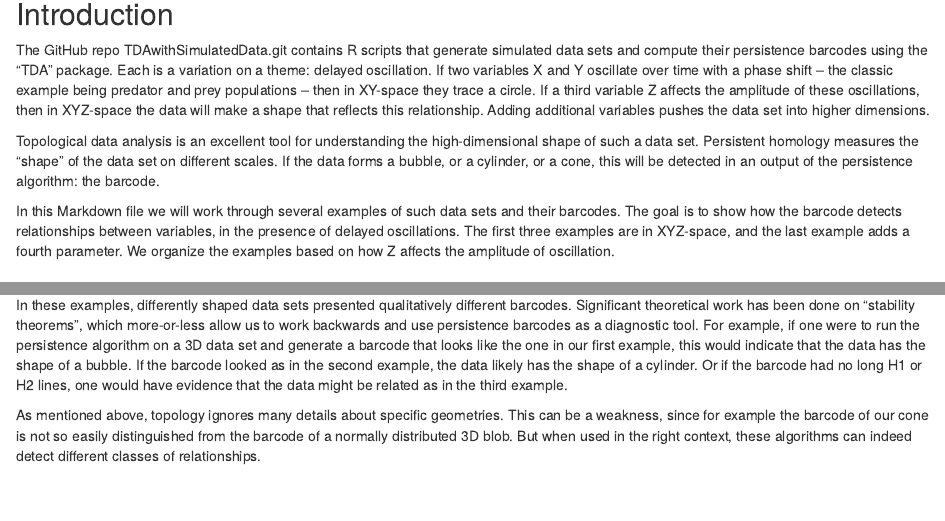
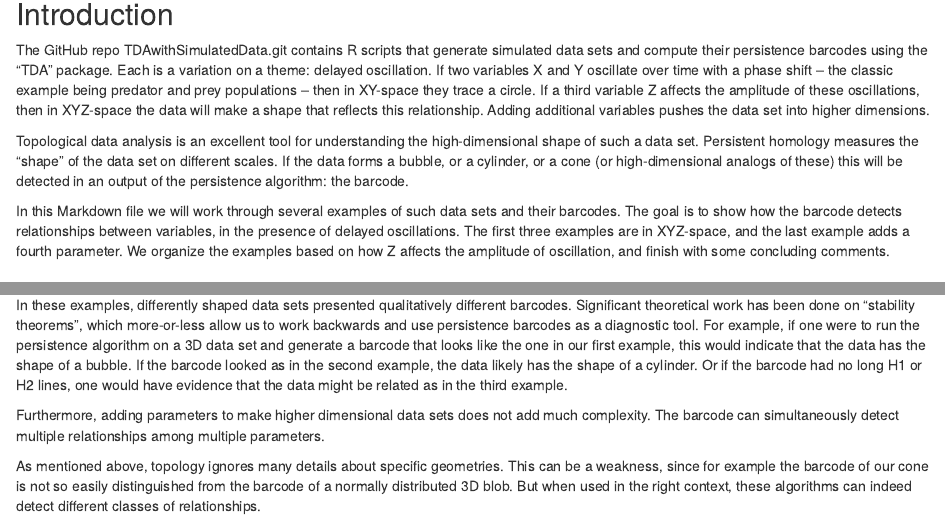
Before and after one commit to lukewolcott/TDAwithSimulatedData, an R Markdown document (TDAwithSimulatedData.Rmd): the page in a window 1100 px wide, from 270 px down, and a second part further down, joined at a grey line. The pictures show the output file TDAwithSimulatedData.html that the author committed with the source, opened offline.

Commit message:
small edits

```diff
--- a/TDAwithSimulatedData.Rmd
+++ b/TDAwithSimulatedData.Rmd
@@ -16,9 +16,9 @@ We give examples, using simulated data, of how topological data analysis can be
 
 The GitHub repo TDAwithSimulatedData.git contains R scripts that generate simulated data sets and compute their persistence barcodes using the "TDA" package.  Each is a variation on a theme: delayed oscillation.  If two variables X and Y oscillate over time with a phase shift -- the classic example being predator and prey populations --  then in XY-space they trace a circle.  If a third variable Z affects the amplitude of these oscillations, then in XYZ-space the data will make a shape that reflects this relationship.  Adding additional variables pushes the data set into higher dimensions.
 
-Topological data analysis is an excellent tool for understanding the high-dimensional shape of such a data set.  Persistent homology measures the "shape" of the data set on different scales.  If the data forms a bubble, or a cylinder, or a cone, this will be detected in an output of the persistence algorithm: the barcode.
+Topological data analysis is an excellent tool for understanding the high-dimensional shape of such a data set.  Persistent homology measures the "shape" of the data set on different scales.  If the data forms a bubble, or a cylinder, or a cone (or high-dimensional analogs of these) this will be detected in an output of the persistence algorithm: the barcode.
 
-In this Markdown file we will work through several examples of such data sets and their barcodes.  The goal is to show how the barcode detects relationships between variables, in the presence of delayed oscillations.  The first three examples are in XYZ-space, and the last example adds a fourth parameter.  We organize the examples based on how Z affects the amplitude of oscillation.
+In this Markdown file we will work through several examples of such data sets and their barcodes.  The goal is to show how the barcode detects relationships between variables, in the presence of delayed oscillations.  The first three examples are in XYZ-space, and the last example adds a fourth parameter.  We organize the examples based on how Z affects the amplitude of oscillation, and finish with some concluding comments.
 
 ## 1. bell_bubble: Z has a sweet spot
 
@@ -192,4 +192,6 @@ This barcode looks similar to the first example, bell_bubble.  However, the long
 
 In these examples, differently shaped data sets presented qualitatively different barcodes.  Significant theoretical work has been done on "stability theorems", which more-or-less allow us to work backwards and use persistence barcodes as a diagnostic tool.  For example, if one were to run the persistence algorithm on a 3D data set and generate a barcode that looks like the one in our first example, this would indicate that the data has the shape of a bubble.  If the barcode looked as in the second example, the data likely has the shape of a cylinder.  Or if the barcode had no long H1 or H2 lines, one would have evidence that the data might be related as in the third example.
 
+Furthermore, adding parameters to make higher dimensional data sets does not add much complexity.  The barcode can simultaneously detect multiple relationships among multiple parameters.
+
 As mentioned above, topology ignores many details about specific geometries.  This can be a weakness, since for example the barcode of our cone is not so easily distinguished from the barcode of a normally distributed 3D blob.  But when used in the right context, these algorithms can indeed detect different classes of relationships.
```
Also changed, not shown: TDAwithSimulatedData.html, TDAwithSimulatedData.md, TDAwithSimulatedData.pdf, TDAwithSimulatedData_files/figure-latex/unnamed-chunk-1-1.pdf, TDAwithSimulatedData_files/figure-latex/unnamed-chunk-11-1.pdf, TDAwithSimulatedData_files/figure-latex/unnamed-chunk-2-1.pdf, TDAwithSimulatedData_files/figure-latex/unnamed-chunk-4-1.pdf, TDAwithSimulatedData_files/figure-latex/unnamed-chunk-5-1.pdf, TDAwithSimulatedData_files/figure-latex/unnamed-chunk-8-1.pdf.
